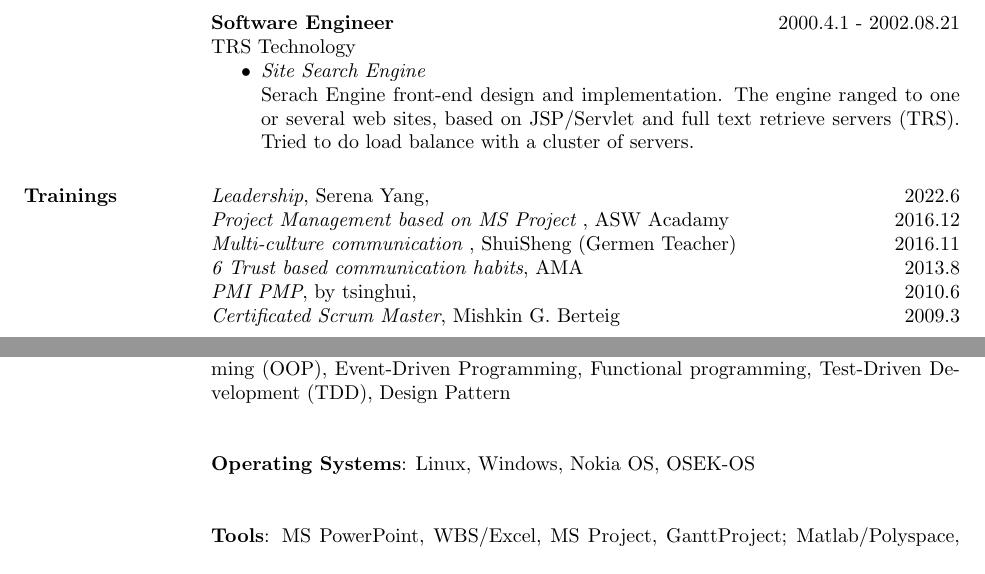
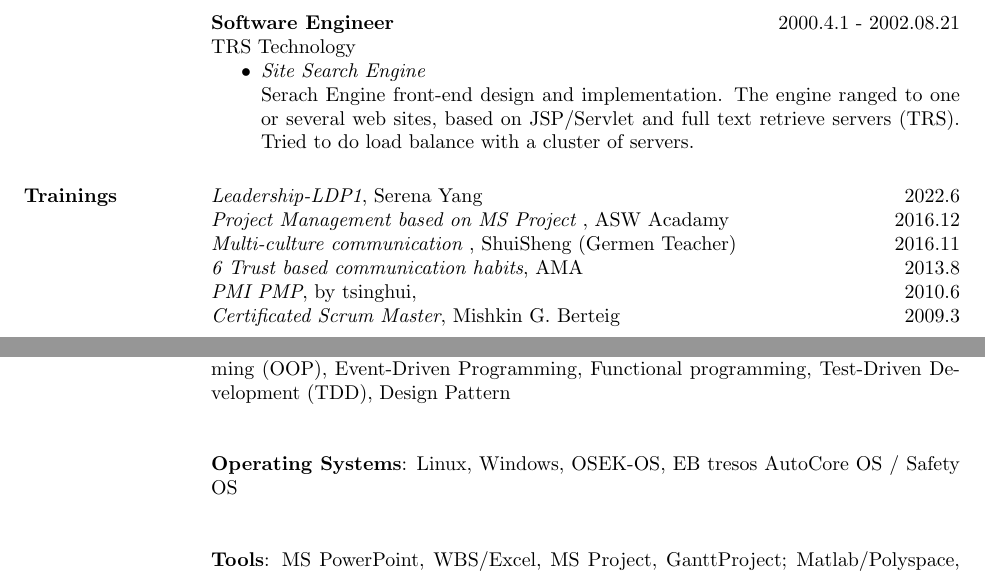
Before and after one commit to ChandlerLiu3/asir, a LaTeX CV (BL.tex, which reads skills.tex, trainings.tex): two parts of pages 2 and 3 of 3, joined at a grey line, cut so that both start at the same text. Compiled offline with pdfLaTeX.

Commit message:
Updated training and skills

```diff
--- a/skills.tex
+++ b/skills.tex
@@ -12,7 +12,7 @@ Functional programming,
 Test-Driven Development (TDD),
 Design Pattern\\
 
-\textbf{Operating Systems}: Linux, Windows, Nokia OS, OSEK-OS\\
+\textbf{Operating Systems}: Linux, Windows, OSEK-OS, EB tresos AutoCore OS / Safety OS \\
 
 \textbf{Tools}:
 MS PowerPoint,
--- a/trainings.tex
+++ b/trainings.tex
@@ -1,7 +1,7 @@
 
 \section{Trainings}
 
-{\em Leadership}, Serena Yang, \hfill 2022.6
+{\em Leadership-LDP1}, Serena Yang \hfill 2022.6
 \\
 {\em Project Management based on MS Project }, ASW Acadamy \hfill 2016.12
 \\
```
